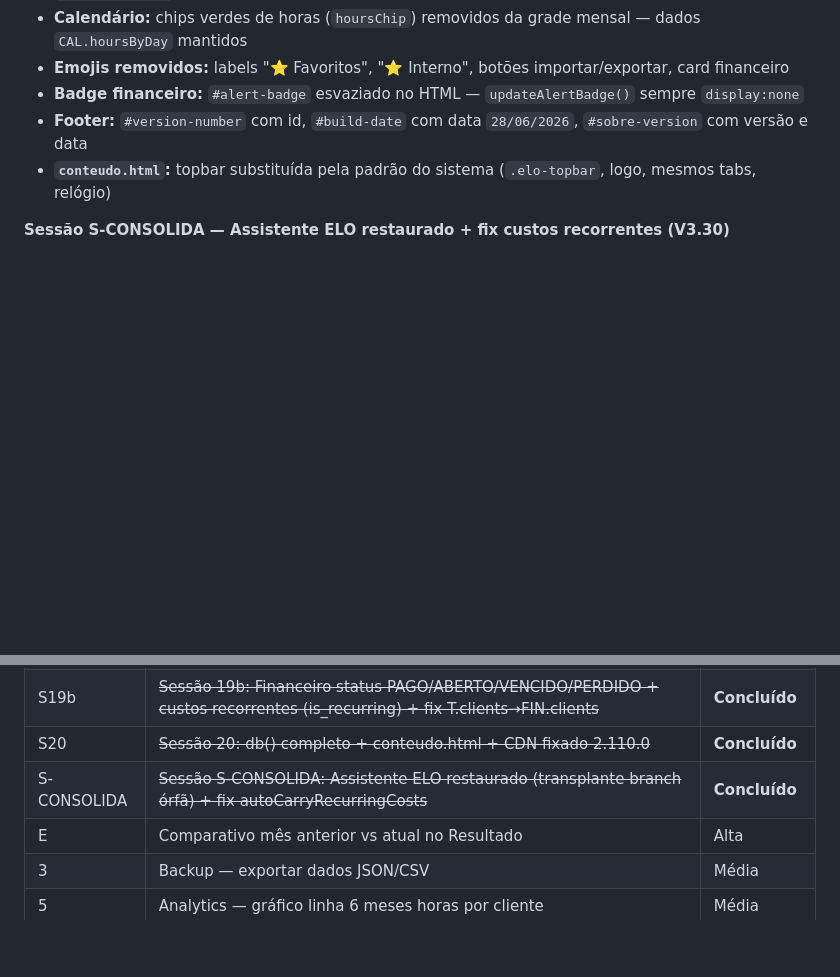
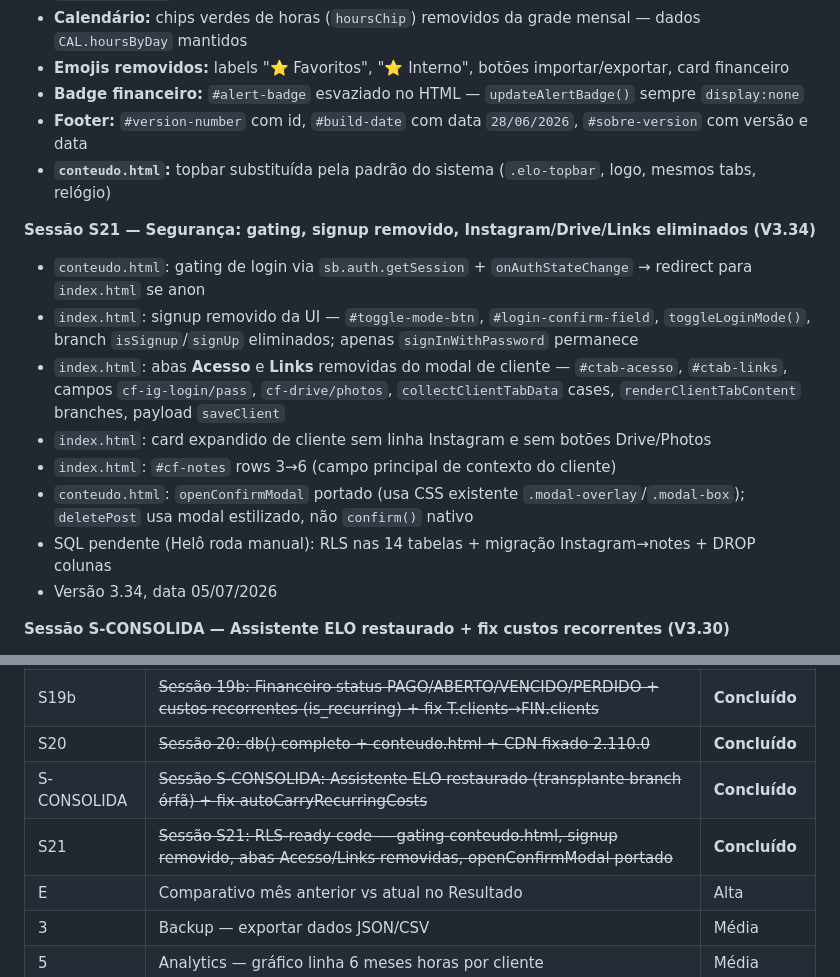
Before and after one commit to eloconteudo1/elo-sistema, a Markdown page: CLAUDE.md, 2 parts joined by grey strips. Drawn GitHub-style; blank space fills up the shorter version.

Commit message:
docs: atualiza CLAUDE.md com sessao S21 (V3.34)
Co-Authored-By: Claude Sonnet 4.6 <noreply@anthropic.com>

```diff
--- a/CLAUDE.md
+++ b/CLAUDE.md
@@ -336,6 +336,16 @@ ALTER TABLE notes DISABLE ROW LEVEL SECURITY;
 - **Footer:** `#version-number` com id, `#build-date` com data `28/06/2026`, `#sobre-version` com versão e data
 - **`conteudo.html`:** topbar substituída pela padrão do sistema (`.elo-topbar`, logo, mesmos tabs, relógio)
 
+**Sessão S21 — Segurança: gating, signup removido, Instagram/Drive/Links eliminados (V3.34)**
+- `conteudo.html`: gating de login via `sb.auth.getSession` + `onAuthStateChange` → redirect para `index.html` se anon
+- `index.html`: signup removido da UI — `#toggle-mode-btn`, `#login-confirm-field`, `toggleLoginMode()`, branch `isSignup`/`signUp` eliminados; apenas `signInWithPassword` permanece
+- `index.html`: abas **Acesso** e **Links** removidas do modal de cliente — `#ctab-acesso`, `#ctab-links`, campos `cf-ig-login/pass`, `cf-drive/photos`, `collectClientTabData` cases, `renderClientTabContent` branches, payload `saveClient`
+- `index.html`: card expandido de cliente sem linha Instagram e sem botões Drive/Photos
+- `index.html`: `#cf-notes` rows 3→6 (campo principal de contexto do cliente)
+- `conteudo.html`: `openConfirmModal` portado (usa CSS existente `.modal-overlay`/`.modal-box`); `deletePost` usa modal estilizado, não `confirm()` nativo
+- SQL pendente (Helô roda manual): RLS nas 14 tabelas + migração Instagram→notes + DROP colunas
+- Versão 3.34, data 05/07/2026
+
 **Sessão S-CONSOLIDA — Assistente ELO restaurado + fix custos recorrentes (V3.30)**
 - Transplante cirúrgico do painel Assistente ELO da branch órfã `claude/caveman-mode-3j2e8f` (V3.29) para `main` (V3.28)
 - HTML: `<aside id="home-right-sidebar">` substituído pelos 4 blocos: `assistant-header-card`, `para-hoje-card`, `atencao-card`, `fala-comigo-card`
@@ -409,6 +419,7 @@ ALTER TABLE notes DISABLE ROW LEVEL SECURITY;
 | S19b | ~~Sessão 19b: Financeiro status PAGO/ABERTO/VENCIDO/PERDIDO + custos recorrentes (is_recurring) + fix T.clients→FIN.clients~~ | **Concluído** |
 | S20 | ~~Sessão 20: db() completo + conteudo.html + CDN fixado 2.110.0~~ | **Concluído** |
 | S-CONSOLIDA | ~~Sessão S-CONSOLIDA: Assistente ELO restaurado (transplante branch órfã) + fix autoCarryRecurringCosts~~ | **Concluído** |
+| S21 | ~~Sessão S21: RLS-ready code — gating conteudo.html, signup removido, abas Acesso/Links removidas, openConfirmModal portado~~ | **Concluído** |
 | E | Comparativo mês anterior vs atual no Resultado | Alta |
 | 3 | Backup — exportar dados JSON/CSV | Média |
 | 5 | Analytics — gráfico linha 6 meses horas por cliente | Média |
```
